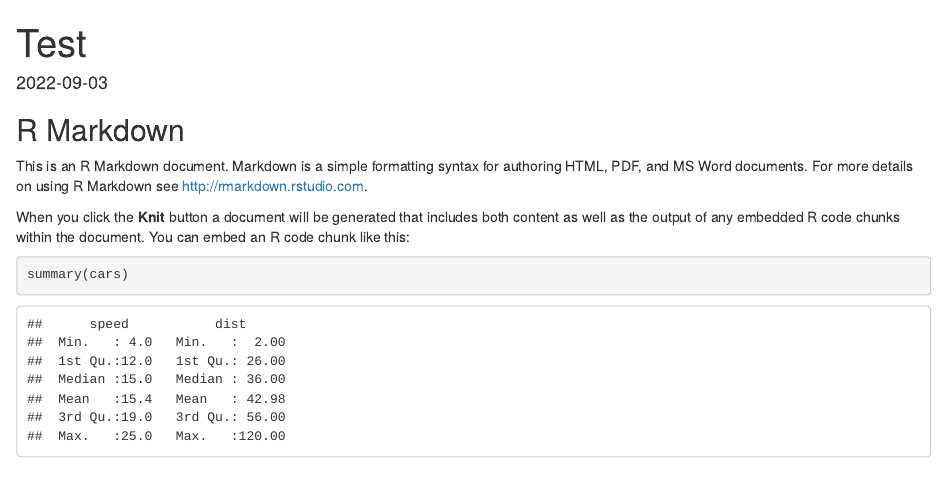
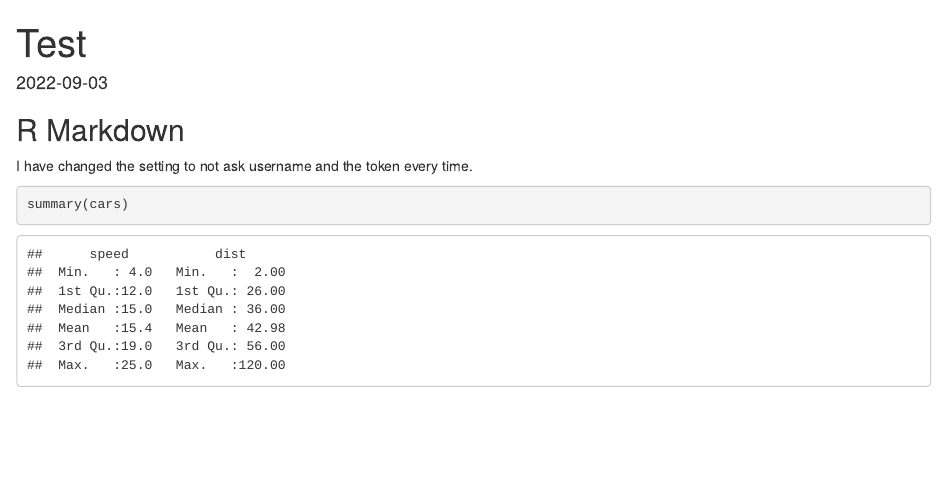
Before and after one commit to Jooho-Git/test, an R Markdown document (test.Rmd): the page in a window 1100 px wide, from its top. Rendered offline with R 4.5, knitr and Pandoc, with nearby package versions.

Commit message:
this is my third attempt

````diff
--- a/test.Rmd
+++ b/test.Rmd
@@ -10,9 +10,7 @@ knitr::opts_chunk$set(echo = TRUE)
 
 ## R Markdown
 
-This is an R Markdown document. Markdown is a simple formatting syntax for authoring HTML, PDF, and MS Word documents. For more details on using R Markdown see <http://rmarkdown.rstudio.com>.
-
-When you click the **Knit** button a document will be generated that includes both content as well as the output of any embedded R code chunks within the document. You can embed an R code chunk like this:
+I have changed the setting to not ask username and the token every time.
 
 ```{r cars}
 summary(cars)
````
